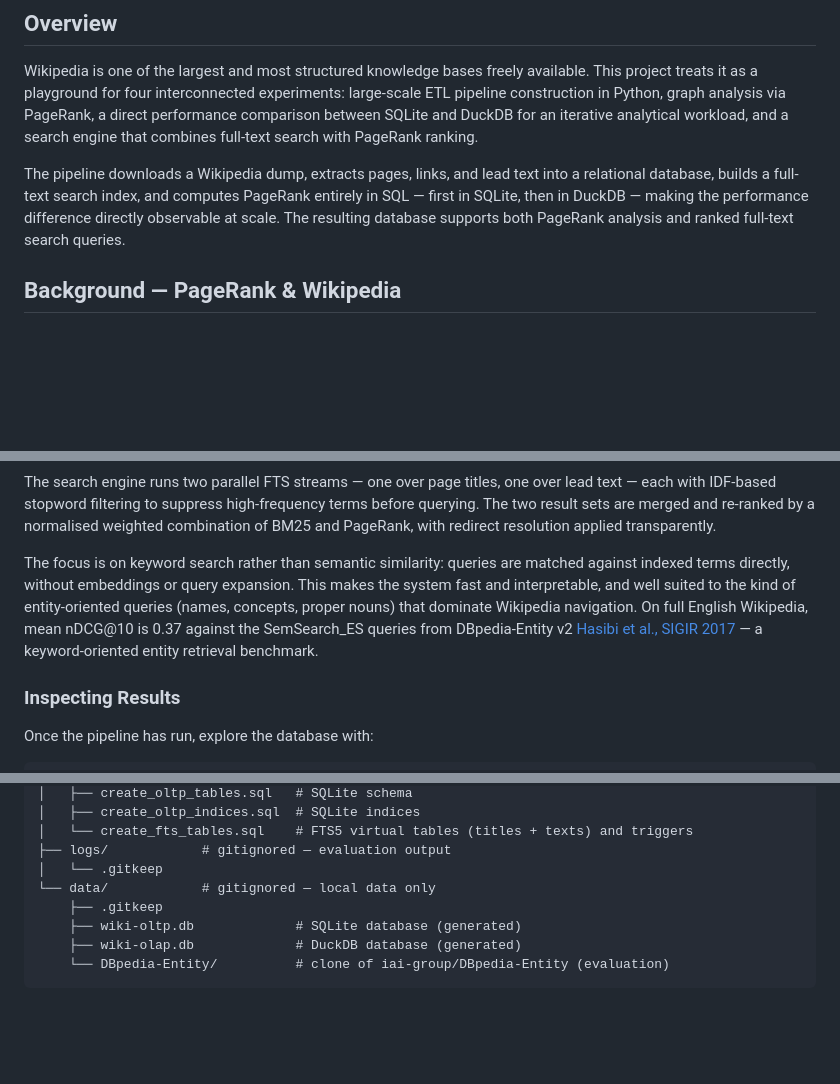
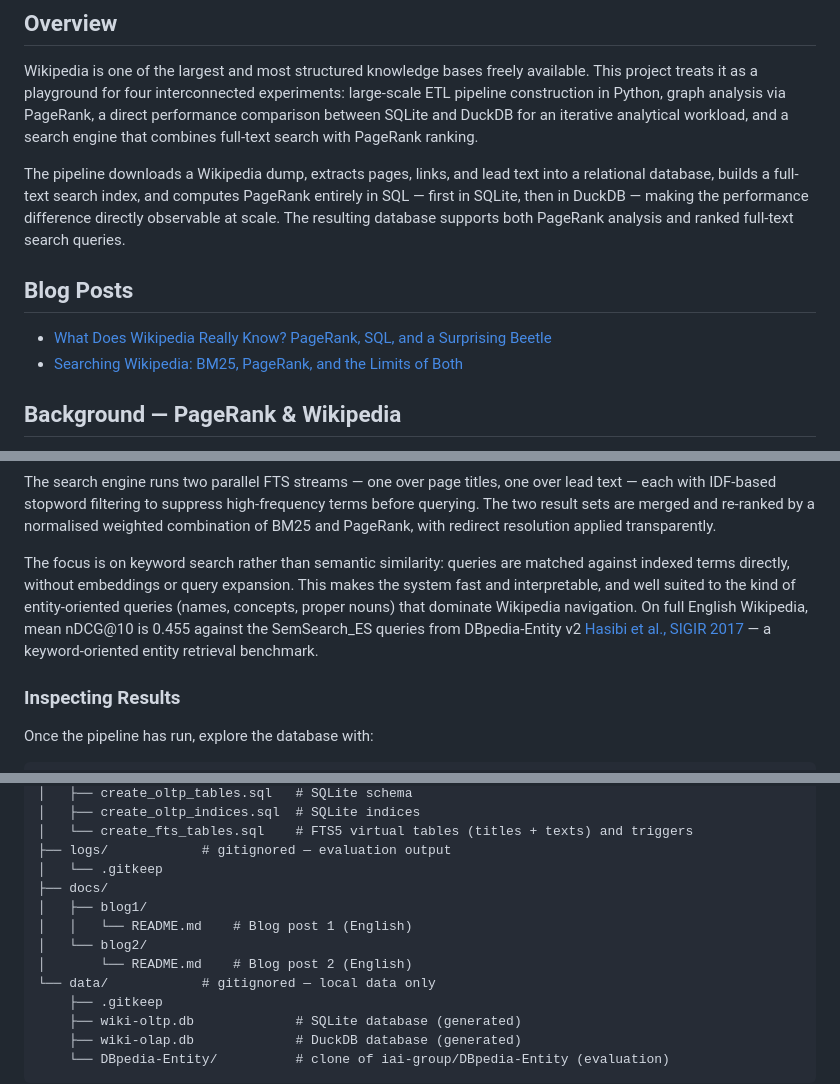
Before and after one commit to idesis-gmbh/WikiExperiments, a Markdown page: README.md, 3 parts joined by grey strips. Drawn GitHub-style; blank space fills up the shorter version.

```diff
--- a/README.md
+++ b/README.md
@@ -5,6 +5,11 @@
 Wikipedia is one of the largest and most structured knowledge bases freely available. This project treats it as a playground for four interconnected experiments: large-scale ETL pipeline construction in Python, graph analysis via PageRank, a direct performance comparison between SQLite and DuckDB for an iterative analytical workload, and a search engine that combines full-text search with PageRank ranking.
 
 The pipeline downloads a Wikipedia dump, extracts pages, links, and lead text into a relational database, builds a full-text search index, and computes PageRank entirely in SQL — first in SQLite, then in DuckDB — making the performance difference directly observable at scale. The resulting database supports both PageRank analysis and ranked full-text search queries.
+
+## Blog Posts
+
+- [What Does Wikipedia Really Know? PageRank, SQL, and a Surprising Beetle](docs/blog1/README.md)
+- [Searching Wikipedia: BM25, PageRank, and the Limits of Both](docs/blog2/README.md)
 
 ## Background — PageRank & Wikipedia
 
@@ -250,7 +255,7 @@ uv run search.py "your query" logs/query.log
 
 The search engine runs two parallel FTS streams — one over page titles, one over lead text — each with IDF-based stopword filtering to suppress high-frequency terms before querying. The two result sets are merged and re-ranked by a normalised weighted combination of BM25 and PageRank, with redirect resolution applied transparently.
 
-The focus is on keyword search rather than semantic similarity: queries are matched against indexed terms directly, without embeddings or query expansion. This makes the system fast and interpretable, and well suited to the kind of entity-oriented queries (names, concepts, proper nouns) that dominate Wikipedia navigation. On full English Wikipedia, mean nDCG@10 is 0.37 against the SemSearch_ES queries from DBpedia-Entity v2 [Hasibi et al., SIGIR 2017](https://github.com/iai-group/DBpedia-Entity) — a keyword-oriented entity retrieval benchmark.
+The focus is on keyword search rather than semantic similarity: queries are matched against indexed terms directly, without embeddings or query expansion. This makes the system fast and interpretable, and well suited to the kind of entity-oriented queries (names, concepts, proper nouns) that dominate Wikipedia navigation. On full English Wikipedia, mean nDCG@10 is 0.455 against the SemSearch_ES queries from DBpedia-Entity v2 [Hasibi et al., SIGIR 2017](https://github.com/iai-group/DBpedia-Entity) — a keyword-oriented entity retrieval benchmark.
 
 ### Inspecting Results
 
@@ -296,6 +301,11 @@ wikiexperiments/
 │   └── create_fts_tables.sql    # FTS5 virtual tables (titles + texts) and triggers
 ├── logs/            # gitignored — evaluation output
 │   └── .gitkeep
+├── docs/
+│   ├── blog1/
+│   │   └── README.md    # Blog post 1 (English)
+│   └── blog2/
+│       └── README.md    # Blog post 2 (English)
 └── data/            # gitignored — local data only
     ├── .gitkeep
     ├── wiki-oltp.db             # SQLite database (generated)
```
Also changed, not shown: docs/blog2/BLOG2.de.md (+5 -5 lines), docs/blog2/README.md (+5 -5 lines).
